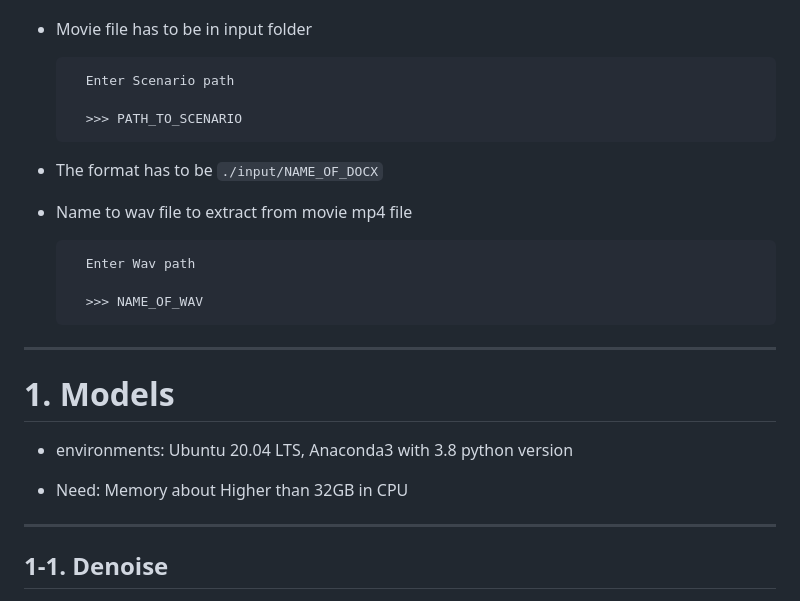
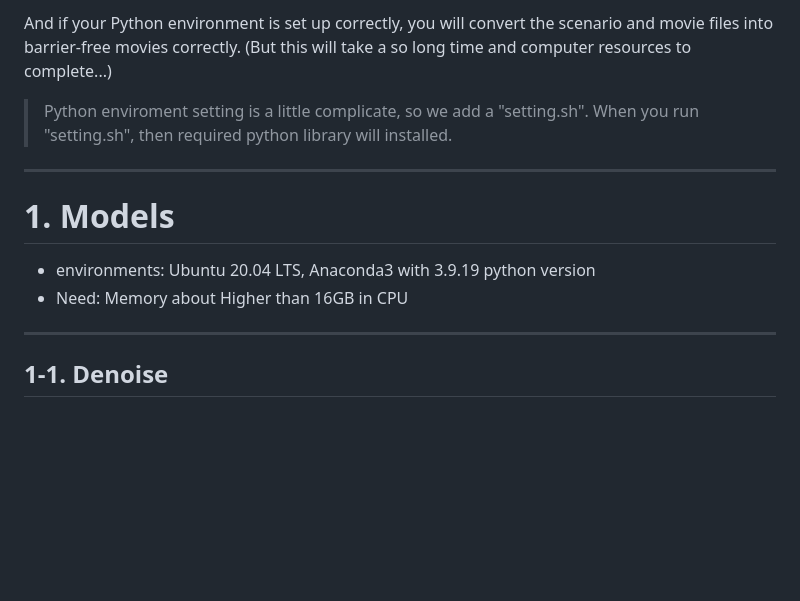
Before and after one commit to junhypark/Tomato, a Markdown page: README.md, the part around one of its changes. Drawn GitHub-style; blank space fills up the shorter version.

````diff
--- a/README.md
+++ b/README.md
@@ -11,27 +12,15 @@
 
+And if your Python environment is set up correctly, you will convert the scenario and movie files into barrier-free movies correctly.
+(But this will take a so long time and computer resources to complete...)
 
-* Movie file has to be in input folder
-
-        Enter Scenario path
-
-        >>> PATH_TO_SCENARIO
-
-* The format has to be ```./input/NAME_OF_DOCX```
-
-* Name to wav file to extract from movie mp4 file
-
-        Enter Wav path
-
-        >>> NAME_OF_WAV
+> Python enviroment setting is a little complicate, so we add a "setting.sh".
+> When you run "setting.sh", then required python library will installed.
 
 ---
-
 # 1. Models
 
-* environments: Ubuntu 20.04 LTS, Anaconda3 with 3.8 python version
-
-* Need: Memory about Higher than 32GB in CPU
-
+* environments: Ubuntu 20.04 LTS, Anaconda3 with 3.9.19 python version
+* Need: Memory about Higher than 16GB in CPU
 ---
 
 ## 1-1. Denoise
````
Also changed, not shown: other parts of README.md (+2 -1 lines).
